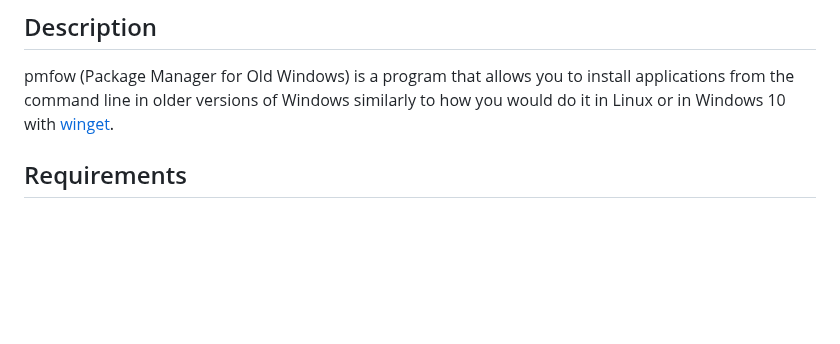
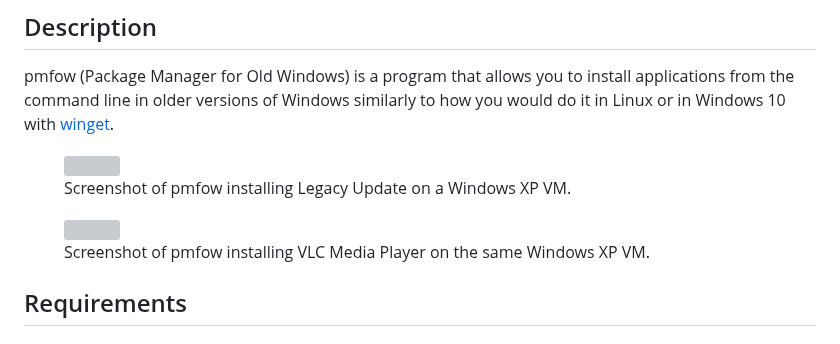
Before and after one commit to MasterJayanX/pmfow, a Markdown page: README.md, the part around the change. GitHub-like rendering; blank space fills up the shorter version; grey boxes are pictures that could not be loaded.

```diff
--- a/README.md
+++ b/README.md
@@ -5,6 +5,15 @@
 [English](https://github.com/MasterJayanX/pmfow/blob/main/README.md) | [Español](https://github.com/MasterJayanX/pmfow/blob/main/README_ES.md)
 ## Description
 pmfow (Package Manager for Old Windows) is a program that allows you to install applications from the command line in older versions of Windows similarly to how you would do it in Linux or in Windows 10 with [winget](https://github.com/microsoft/winget-cli).
+
+<figure>
+ <img src="screenshots/1.png" width=720 />
+ <figcaption>Screenshot of pmfow installing Legacy Update on a Windows XP VM.</figcaption>
+</figure>
+<figure>
+ <img src="screenshots/2.png" width=720 />
+ <figcaption>Screenshot of pmfow installing VLC Media Player on the same Windows XP VM.</figcaption>
+</figure>
 
 ## Requirements
 ### Hardware requirements
```
